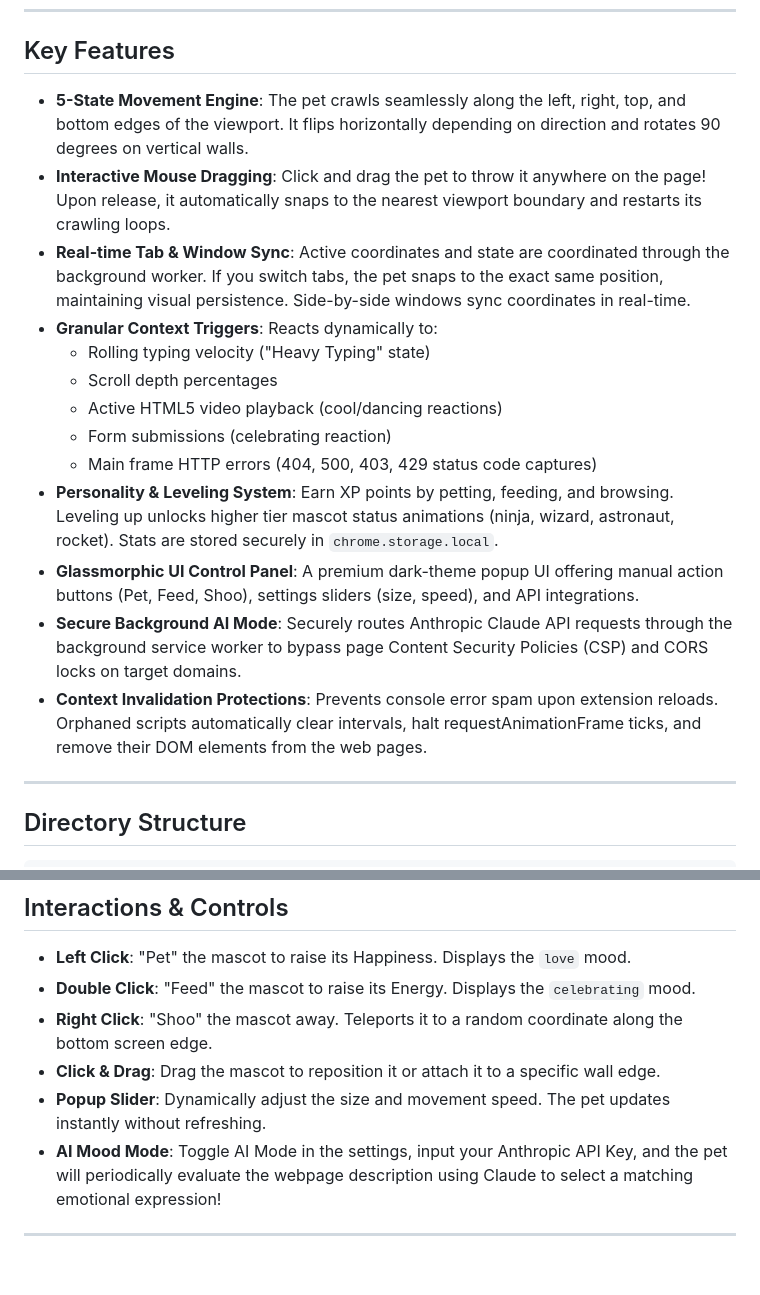
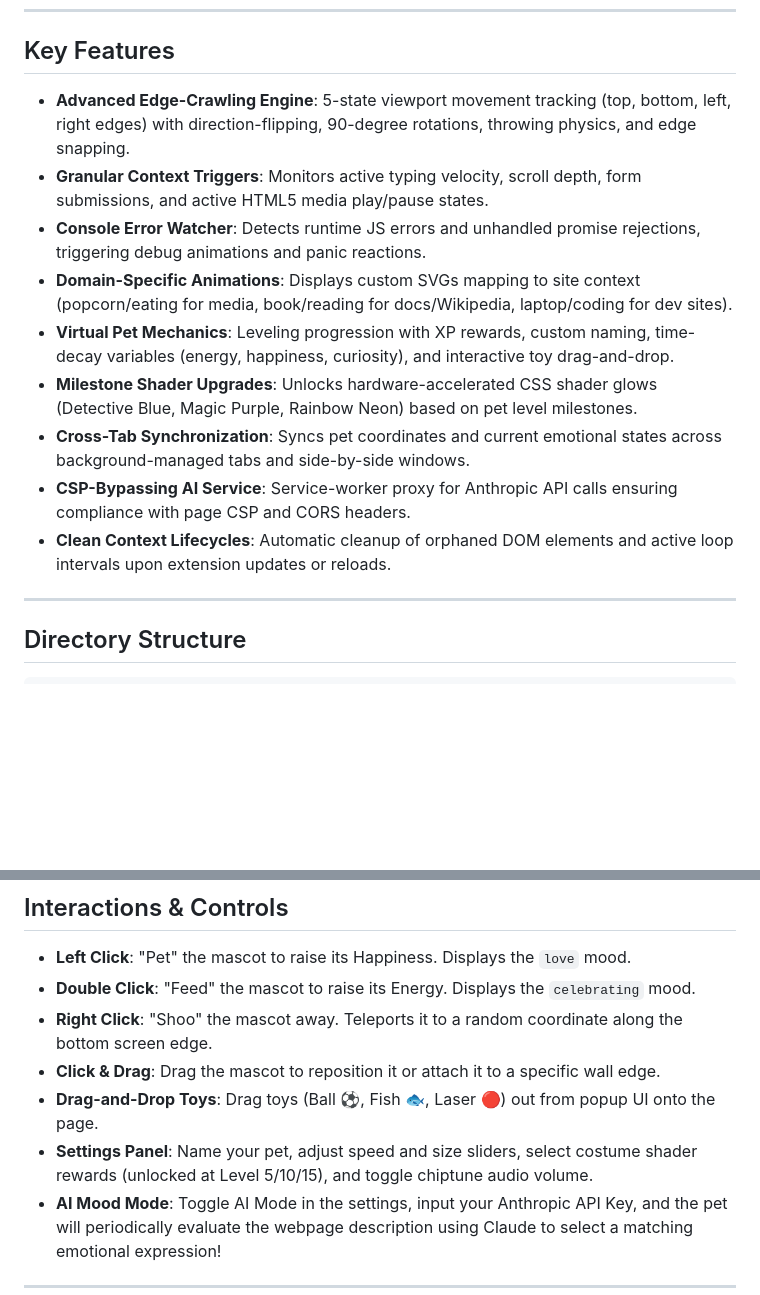
Before and after one commit to fujiDevv/context-aware-browser-pet, a Markdown page: README.md, 2 parts joined by grey strips. Rendered like a GitHub page; blank space fills up the shorter version.

Commit message:
docs: refactor README key features for conciseness and professional tone

```diff
--- a/README.md
+++ b/README.md
@@ -18,19 +18,15 @@ An interactive, context-aware browser mascot pet extension built using the [claw
 
 ## Key Features
 
-* **5-State Movement Engine**: The pet crawls seamlessly along the left, right, top, and bottom edges of the viewport. It flips horizontally depending on direction and rotates 90 degrees on vertical walls.
-* **Interactive Mouse Dragging**: Click and drag the pet to throw it anywhere on the page! Upon release, it automatically snaps to the nearest viewport boundary and restarts its crawling loops.
-* **Real-time Tab & Window Sync**: Active coordinates and state are coordinated through the background worker. If you switch tabs, the pet snaps to the exact same position, maintaining visual persistence. Side-by-side windows sync coordinates in real-time.
-* **Granular Context Triggers**: Reacts dynamically to:
-  * Rolling typing velocity ("Heavy Typing" state)
-  * Scroll depth percentages
-  * Active HTML5 video playback (cool/dancing reactions)
-  * Form submissions (celebrating reaction)
-  * Main frame HTTP errors (404, 500, 403, 429 status code captures)
-* **Personality & Leveling System**: Earn XP points by petting, feeding, and browsing. Leveling up unlocks higher tier mascot status animations (ninja, wizard, astronaut, rocket). Stats are stored securely in `chrome.storage.local`.
-* **Glassmorphic UI Control Panel**: A premium dark-theme popup UI offering manual action buttons (Pet, Feed, Shoo), settings sliders (size, speed), and API integrations.
-* **Secure Background AI Mode**: Securely routes Anthropic Claude API requests through the background service worker to bypass page Content Security Policies (CSP) and CORS locks on target domains.
-* **Context Invalidation Protections**: Prevents console error spam upon extension reloads. Orphaned scripts automatically clear intervals, halt requestAnimationFrame ticks, and remove their DOM elements from the web pages.
+* **Advanced Edge-Crawling Engine**: 5-state viewport movement tracking (top, bottom, left, right edges) with direction-flipping, 90-degree rotations, throwing physics, and edge snapping.
+* **Granular Context Triggers**: Monitors active typing velocity, scroll depth, form submissions, and active HTML5 media play/pause states.
+* **Console Error Watcher**: Detects runtime JS errors and unhandled promise rejections, triggering debug animations and panic reactions.
+* **Domain-Specific Animations**: Displays custom SVGs mapping to site context (popcorn/eating for media, book/reading for docs/Wikipedia, laptop/coding for dev sites).
+* **Virtual Pet Mechanics**: Leveling progression with XP rewards, custom naming, time-decay variables (energy, happiness, curiosity), and interactive toy drag-and-drop.
+* **Milestone Shader Upgrades**: Unlocks hardware-accelerated CSS shader glows (Detective Blue, Magic Purple, Rainbow Neon) based on pet level milestones.
+* **Cross-Tab Synchronization**: Syncs pet coordinates and current emotional states across background-managed tabs and side-by-side windows.
+* **CSP-Bypassing AI Service**: Service-worker proxy for Anthropic API calls ensuring compliance with page CSP and CORS headers.
+* **Clean Context Lifecycles**: Automatic cleanup of orphaned DOM elements and active loop intervals upon extension updates or reloads.
 
 ---
 
@@ -104,7 +100,8 @@ context-aware-browser-pet/
 * **Double Click**: "Feed" the mascot to raise its Energy. Displays the `celebrating` mood.
 * **Right Click**: "Shoo" the mascot away. Teleports it to a random coordinate along the bottom screen edge.
 * **Click & Drag**: Drag the mascot to reposition it or attach it to a specific wall edge.
-* **Popup Slider**: Dynamically adjust the size and movement speed. The pet updates instantly without refreshing.
+* **Drag-and-Drop Toys**: Drag toys (Ball ⚽, Fish 🐟, Laser 🔴) out from popup UI onto the page.
+* **Settings Panel**: Name your pet, adjust speed and size sliders, select costume shader rewards (unlocked at Level 5/10/15), and toggle chiptune audio volume.
 * **AI Mood Mode**: Toggle AI Mode in the settings, input your Anthropic API Key, and the pet will periodically evaluate the webpage description using Claude to select a matching emotional expression!
 
 ---
```
